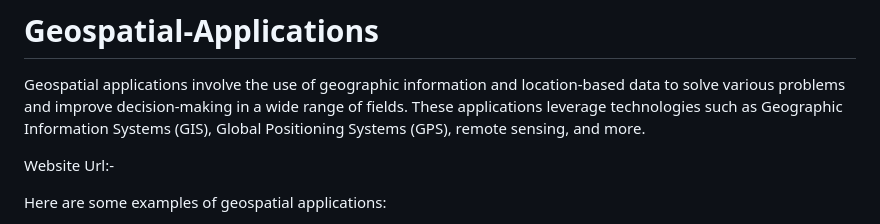
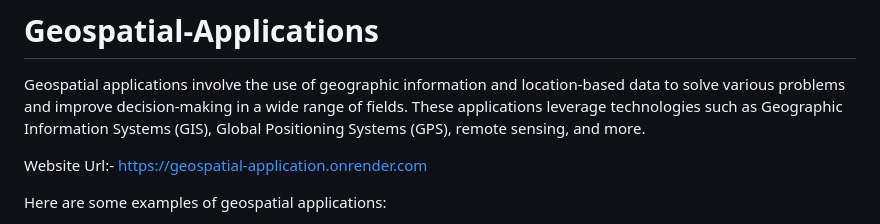
Before and after one commit to Aman-Ja1n/Geospatial-Applications, a Markdown page: README.md, the part around the change. GitHub-like rendering.

```diff
--- a/README.md
+++ b/README.md
@@ -1,7 +1,7 @@
 # Geospatial-Applications
 Geospatial applications involve the use of geographic information and location-based data to solve various problems and improve decision-making in a wide range of fields. These applications leverage technologies such as Geographic Information Systems (GIS), Global Positioning Systems (GPS), remote sensing, and more.
 
-Website Url:-
+Website Url:- https://geospatial-application.onrender.com
 
  Here are some examples of geospatial applications:
 
```
